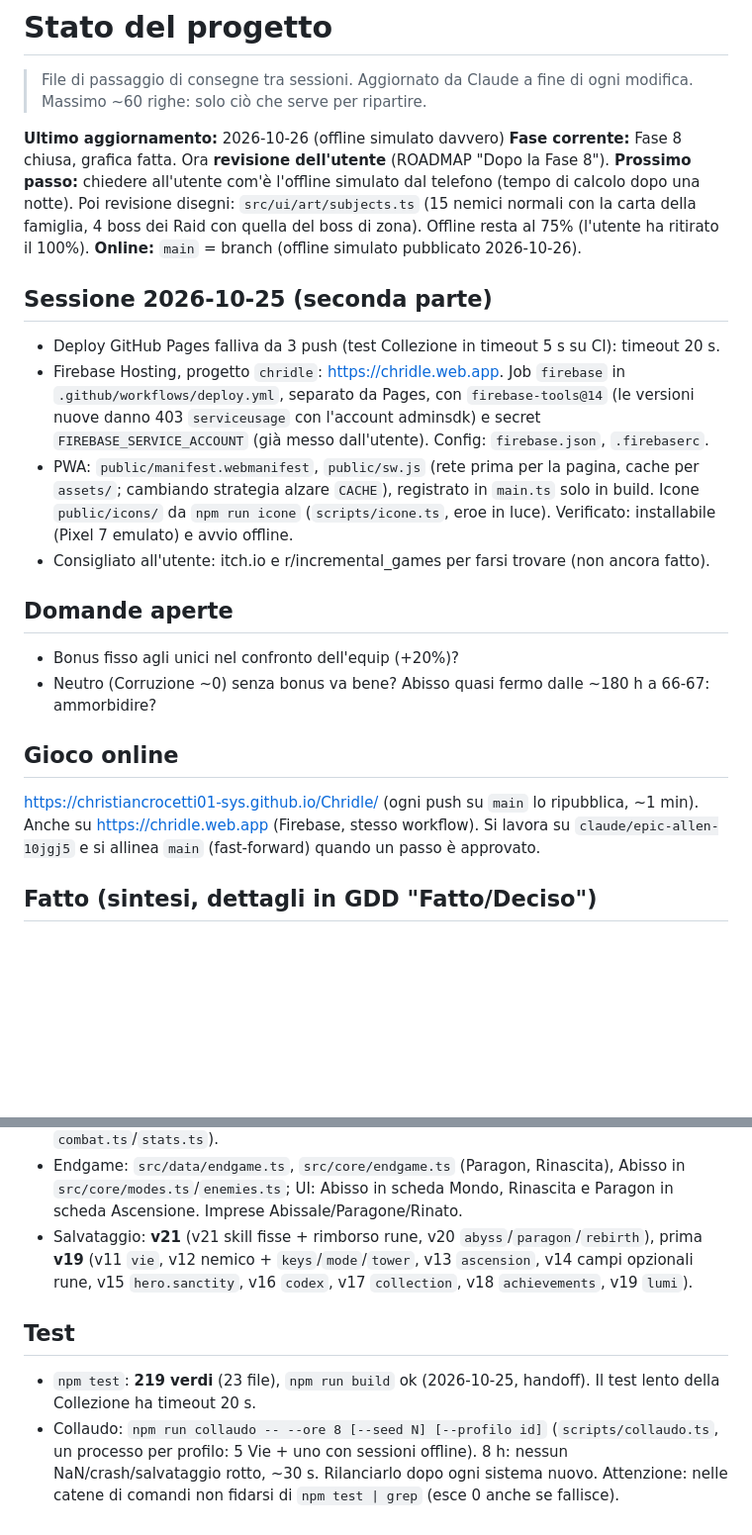
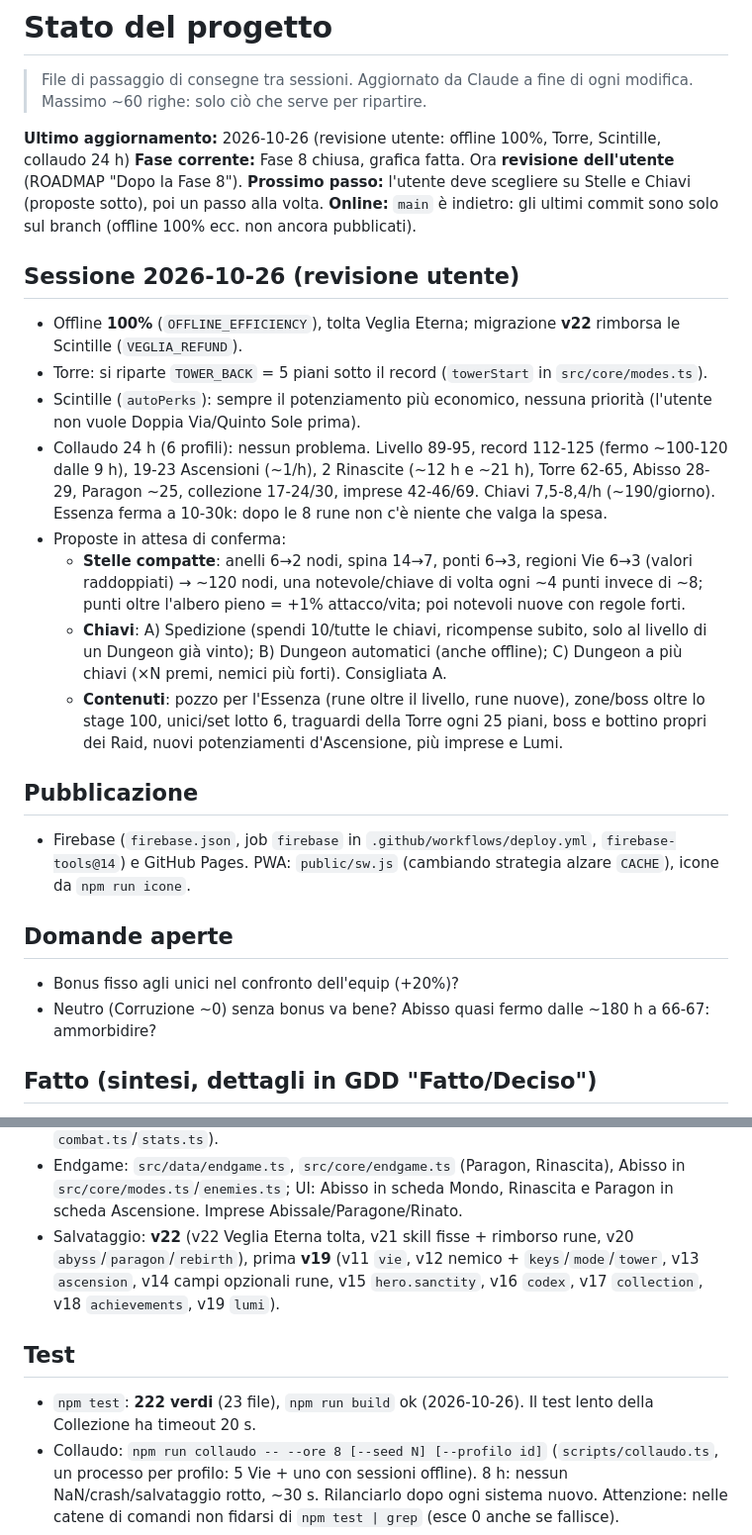
Before and after one commit to christiancrocetti01-sys/Chridle, a Markdown page: docs/STATO.md, 2 parts joined by grey strips. Shown at 99% size. GitHub-like rendering; blank space fills up the shorter version.

Commit message:
Collaudo 24 h e proposte su Stelle, Chiavi e contenuti (STATO, ROADMAP, GDD)
Co-Authored-By: Claude Opus 5.5 <noreply@anthropic.com>
Claude-Session: https://claude.ai/code/session_01CLsrWt6zc5Jwbr7JF9x7VW

```diff
--- a/docs/STATO.md
+++ b/docs/STATO.md
@@ -3,30 +3,33 @@
 > File di passaggio di consegne tra sessioni. Aggiornato da Claude a fine di ogni modifica.
 > Massimo ~60 righe: solo ciò che serve per ripartire.
 
-**Ultimo aggiornamento:** 2026-10-26 (offline simulato davvero)
+**Ultimo aggiornamento:** 2026-10-26 (revisione utente: offline 100%, Torre, Scintille, collaudo 24 h)
 **Fase corrente:** Fase 8 chiusa, grafica fatta. Ora **revisione dell'utente** (ROADMAP "Dopo la Fase 8").
-**Prossimo passo:** chiedere all'utente com'è l'offline simulato dal telefono (tempo di calcolo dopo una notte). Poi revisione disegni: `src/ui/art/subjects.ts` (15 nemici normali con la carta
-della famiglia, 4 boss dei Raid con quella del boss di zona). Offline resta al 75% (l'utente ha ritirato il 100%).
-**Online:** `main` = branch (offline simulato pubblicato 2026-10-26).
+**Prossimo passo:** l'utente deve scegliere su Stelle e Chiavi (proposte sotto), poi un passo alla volta.
+**Online:** `main` è indietro: gli ultimi commit sono solo sul branch (offline 100% ecc. non ancora pubblicati).
 
-## Sessione 2026-10-25 (seconda parte)
-- Deploy GitHub Pages falliva da 3 push (test Collezione in timeout 5 s su CI): timeout 20 s.
-- Firebase Hosting, progetto `chridle`: https://chridle.web.app. Job `firebase` in `.github/workflows/deploy.yml`,
-  separato da Pages, con `firebase-tools@14` (le versioni nuove danno 403 `serviceusage` con l'account adminsdk) e
-  secret `FIREBASE_SERVICE_ACCOUNT` (già messo dall'utente). Config: `firebase.json`, `.firebaserc`.
-- PWA: `public/manifest.webmanifest`, `public/sw.js` (rete prima per la pagina, cache per `assets/`; cambiando
-  strategia alzare `CACHE`), registrato in `main.ts` solo in build. Icone `public/icons/` da `npm run icone`
-  (`scripts/icone.ts`, eroe in luce). Verificato: installabile (Pixel 7 emulato) e avvio offline.
-- Consigliato all'utente: itch.io e r/incremental_games per farsi trovare (non ancora fatto).
+## Sessione 2026-10-26 (revisione utente)
+- Offline **100%** (`OFFLINE_EFFICIENCY`), tolta Veglia Eterna; migrazione **v22** rimborsa le Scintille (`VEGLIA_REFUND`).
+- Torre: si riparte `TOWER_BACK` = 5 piani sotto il record (`towerStart` in `src/core/modes.ts`).
+- Scintille (`autoPerks`): sempre il potenziamento più economico, nessuna priorità (l'utente non vuole Doppia Via/Quinto Sole prima).
+- Collaudo 24 h (6 profili): nessun problema. Livello 89-95, record 112-125 (fermo ~100-120 dalle 9 h), 19-23 Ascensioni
+  (~1/h), 2 Rinascite (~12 h e ~21 h), Torre 62-65, Abisso 28-29, Paragon ~25, collezione 17-24/30, imprese 42-46/69.
+  Chiavi 7,5-8,4/h (~190/giorno). Essenza ferma a 10-30k: dopo le 8 rune non c'è niente che valga la spesa.
+- Proposte in attesa di conferma:
+  - **Stelle compatte**: anelli 6→2 nodi, spina 14→7, ponti 6→3, regioni Vie 6→3 (valori raddoppiati) → ~120 nodi, una
+    notevole/chiave di volta ogni ~4 punti invece di ~8; punti oltre l'albero pieno = +1% attacco/vita; poi notevoli nuove con regole forti.
+  - **Chiavi**: A) Spedizione (spendi 10/tutte le chiavi, ricompense subito, solo al livello di un Dungeon già vinto);
+    B) Dungeon automatici (anche offline); C) Dungeon a più chiavi (×N premi, nemici più forti). Consigliata A.
+  - **Contenuti**: pozzo per l'Essenza (rune oltre il livello, rune nuove), zone/boss oltre lo stage 100, unici/set lotto 6,
+    traguardi della Torre ogni 25 piani, boss e bottino propri dei Raid, nuovi potenziamenti d'Ascensione, più imprese e Lumi.
+
+## Pubblicazione
+- Firebase (`firebase.json`, job `firebase` in `.github/workflows/deploy.yml`, `firebase-tools@14`) e GitHub Pages.
+  PWA: `public/sw.js` (cambiando strategia alzare `CACHE`), icone da `npm run icone`.
 
 ## Domande aperte
 - Bonus fisso agli unici nel confronto dell'equip (+20%)?
 - Neutro (Corruzione ~0) senza bonus va bene? Abisso quasi fermo dalle ~180 h a 66-67: ammorbidire?
-
-## Gioco online
-https://christiancrocetti01-sys.github.io/Chridle/ (ogni push su `main` lo ripubblica, ~1 min).
-Anche su https://chridle.web.app (Firebase, stesso workflow).
-Si lavora su `claude/epic-allen-10jgj5` e si allinea `main` (fast-forward) quando un passo è approvato.
 
 ## Fatto (sintesi, dettagli in GDD "Fatto/Deciso")
 - Fasi 0-2: motore 10 tick/s, salvataggio versionato, combattimento, oggetti/affissi/trigger/unici/set/crafting.
@@ -53,10 +56,10 @@ Si lavora su `claude/epic-allen-10jgj5` e si allinea `main` (fast-forward) quand
 - Lotto 5: 30 unici, 8 set, 7 regole nuove (`src/data/uniques.ts`, costanti in fondo; logica in `combat.ts`/`stats.ts`).
 - Endgame: `src/data/endgame.ts`, `src/core/endgame.ts` (Paragon, Rinascita), Abisso in `src/core/modes.ts`/`enemies.ts`;
   UI: Abisso in scheda Mondo, Rinascita e Paragon in scheda Ascensione. Imprese Abissale/Paragone/Rinato.
-- Salvataggio: **v21** (v21 skill fisse + rimborso rune, v20 `abyss`/`paragon`/`rebirth`), prima **v19** (v11 `vie`, v12 nemico + `keys`/`mode`/`tower`, v13 `ascension`, v14 campi opzionali rune, v15 `hero.sanctity`, v16 `codex`, v17 `collection`, v18 `achievements`, v19 `lumi`).
+- Salvataggio: **v22** (v22 Veglia Eterna tolta, v21 skill fisse + rimborso rune, v20 `abyss`/`paragon`/`rebirth`), prima **v19** (v11 `vie`, v12 nemico + `keys`/`mode`/`tower`, v13 `ascension`, v14 campi opzionali rune, v15 `hero.sanctity`, v16 `codex`, v17 `collection`, v18 `achievements`, v19 `lumi`).
 
 ## Test
-- `npm test`: **219 verdi** (23 file), `npm run build` ok (2026-10-25, handoff). Il test lento della Collezione ha timeout 20 s.
+- `npm test`: **222 verdi** (23 file), `npm run build` ok (2026-10-26). Il test lento della Collezione ha timeout 20 s.
 - Collaudo: `npm run collaudo -- --ore 8 [--seed N] [--profilo id]` (`scripts/collaudo.ts`, un processo per profilo:
   5 Vie + uno con sessioni offline). 8 h: nessun NaN/crash/salvataggio rotto, ~30 s. Rilanciarlo dopo ogni sistema nuovo.
   Attenzione: nelle catene di comandi non fidarsi di `npm test | grep` (esce 0 anche se fallisce).
```
Also changed, not shown: docs/GDD.md (+3 -1 lines), docs/ROADMAP.md (+5 -0 lines).
